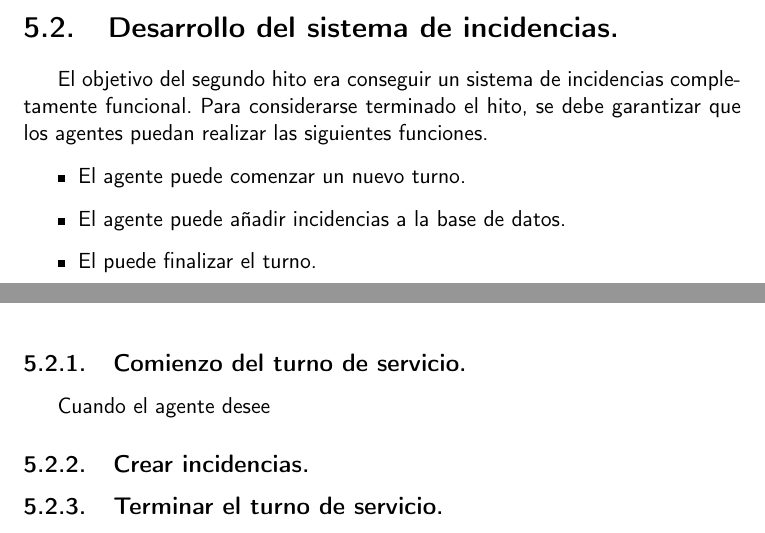
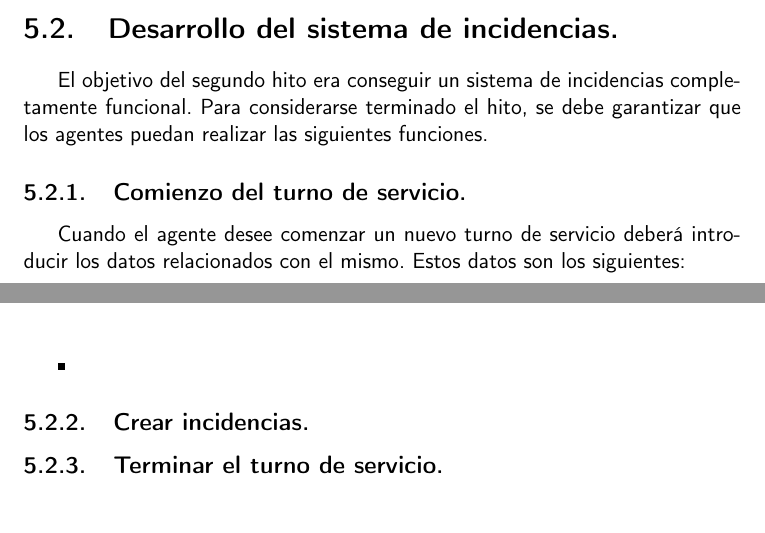
Before and after one commit to Cerv1/Chief, a LaTeX document (doc/proyecto.tex, which reads doc/secciones/05_implementacion.tex): two parts of pages 29 and 30 of 32 before the commit and two parts of pages 30 and 31 of 33 after it, joined at a grey line, cut so that both start at the same text. Compiled offline with pdfLaTeX.

Commit message:
Pequeños cambios de formato :memo:

```diff
--- a/doc/secciones/05_implementacion.tex
+++ b/doc/secciones/05_implementacion.tex
@@ -52,14 +54,15 @@ Blowfish\cite{blowfish} al que se le añaden unos bits aleatorios para proteger
 
 El objetivo del segundo hito era conseguir un sistema de incidencias completamente funcional. Para considerarse terminado el hito, se debe garantizar que los agentes puedan realizar las siguientes funciones.
 
+
+\subsection{Comienzo del turno de servicio.}
+Cuando el agente desee comenzar un nuevo turno de servicio deberá introducir los datos relacionados con el mismo. Estos datos son los siguientes:
+
 \begin{itemize}
-	\item El agente puede comenzar un nuevo turno.
-	\item El agente puede añadir incidencias a la base de datos.
-	\item El puede finalizar el turno.
+	\item
 \end{itemize}
 
-\subsection{Comienzo del turno de servicio.}
-Cuando el agente desee
+
 \subsection{Crear incidencias.}
 \subsection{Terminar el turno de servicio.}
 
```
Also changed, not shown: doc/secciones/04_analisis.tex (+1 -1 lines), doc/secciones/05_implementacion.tex (6 more changed lines).
